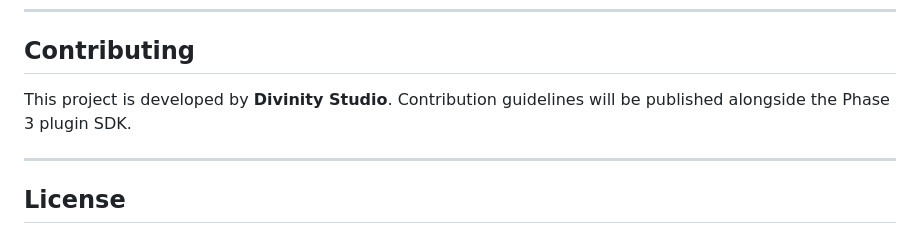
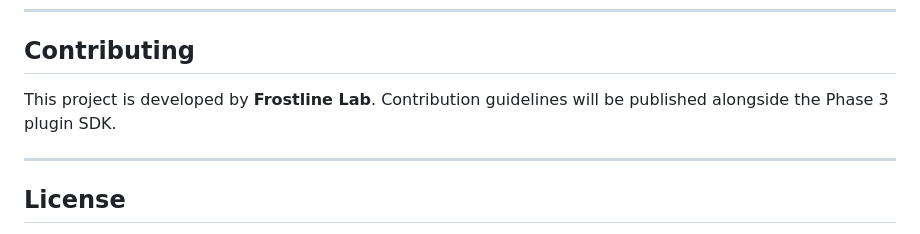
Before and after one commit to frostlinelab/biocraft-spark, a Markdown page: README.md, the part around one of its changes. Rendered like a GitHub page.

Commit message:
Update README.md
Repair the README

```diff
--- a/README.md
+++ b/README.md
@@ -209,7 +209,7 @@ These endpoints are available in development to verify each runtime layer indepe
 
 ## Contributing
 
-This project is developed by **Divinity Studio**. Contribution guidelines will be published alongside the Phase 3 plugin SDK.
+This project is developed by **Frostline Lab**. Contribution guidelines will be published alongside the Phase 3 plugin SDK.
 
 ---
 
```
Also changed, not shown: other parts of README.md (+1 -1 lines).
